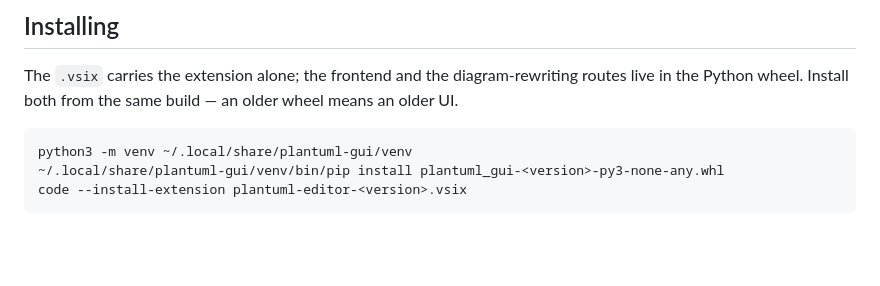
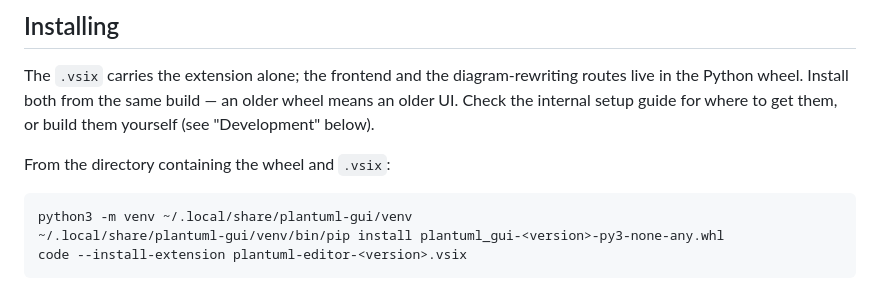
Before and after one commit to Ericsson/PlantUML-Interactive-Editor, a Markdown page: plantuml-extension/README.md, the part around the change. GitHub-like rendering; blank space fills up the shorter version.

Commit message:
fix: instructions docs

````diff
--- a/plantuml-extension/README.md
+++ b/plantuml-extension/README.md
@@ -19,7 +19,10 @@ one; otherwise set `plantumlInteractive.plantumlJar` to your own copy.
 
 The `.vsix` carries the extension alone; the frontend and the diagram-rewriting
 routes live in the Python wheel. Install both from the same build — an older
-wheel means an older UI.
+wheel means an older UI. Check the internal setup guide for where to get them,
+or build them yourself (see "Development" below).
+
+From the directory containing the wheel and `.vsix`:
 
 ```
 python3 -m venv ~/.local/share/plantuml-gui/venv
````
